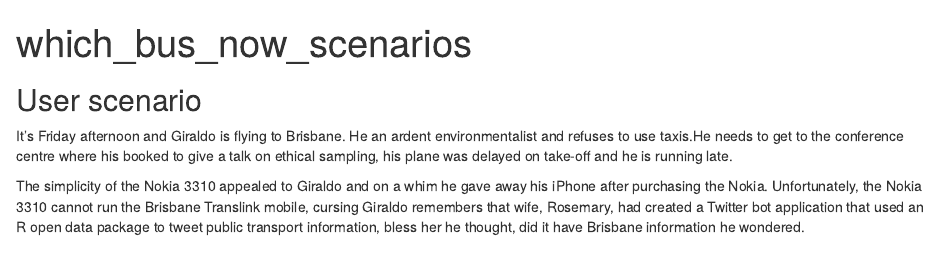
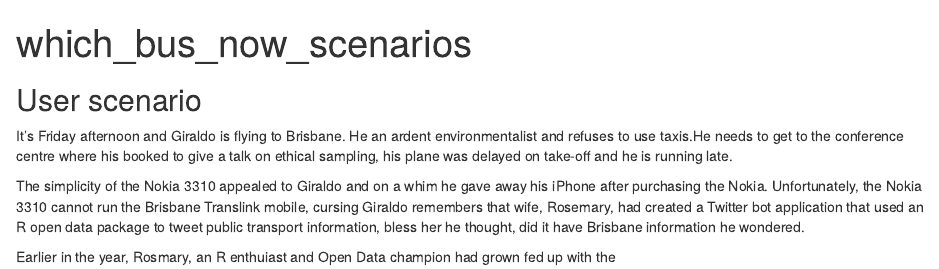
Before and after one commit to AU-BURGr/datascikit, an R Markdown document (which_bus_now/which_bus_now_scenario.RMD): the page in a window 1100 px wide, from its top. Rendered offline with R 4.5, knitr and Pandoc, with nearby package versions.

Commit message:
Reflowed document

```diff
--- a/which_bus_now/which_bus_now_scenario.RMD
+++ b/which_bus_now/which_bus_now_scenario.RMD
@@ -11,3 +11,5 @@
 It’s Friday afternoon and Giraldo is flying to Brisbane. He an ardent environmentalist and refuses to use taxis.He needs to get to the conference centre where his booked to give a talk on ethical sampling, his plane was delayed on take-off and he is running late.
 
 The simplicity of the Nokia 3310 appealed to Giraldo and on a whim he gave away his iPhone after purchasing the Nokia. Unfortunately, the Nokia 3310 cannot run the Brisbane Translink mobile, cursing Giraldo remembers that wife, Rosemary, had created a Twitter bot application that used an R open data package to tweet public transport information, bless her he thought, did it have Brisbane information he wondered.
+
+Earlier in the year, Rosmary, an R enthuiast and Open Data champion had grown fed up with the
```
